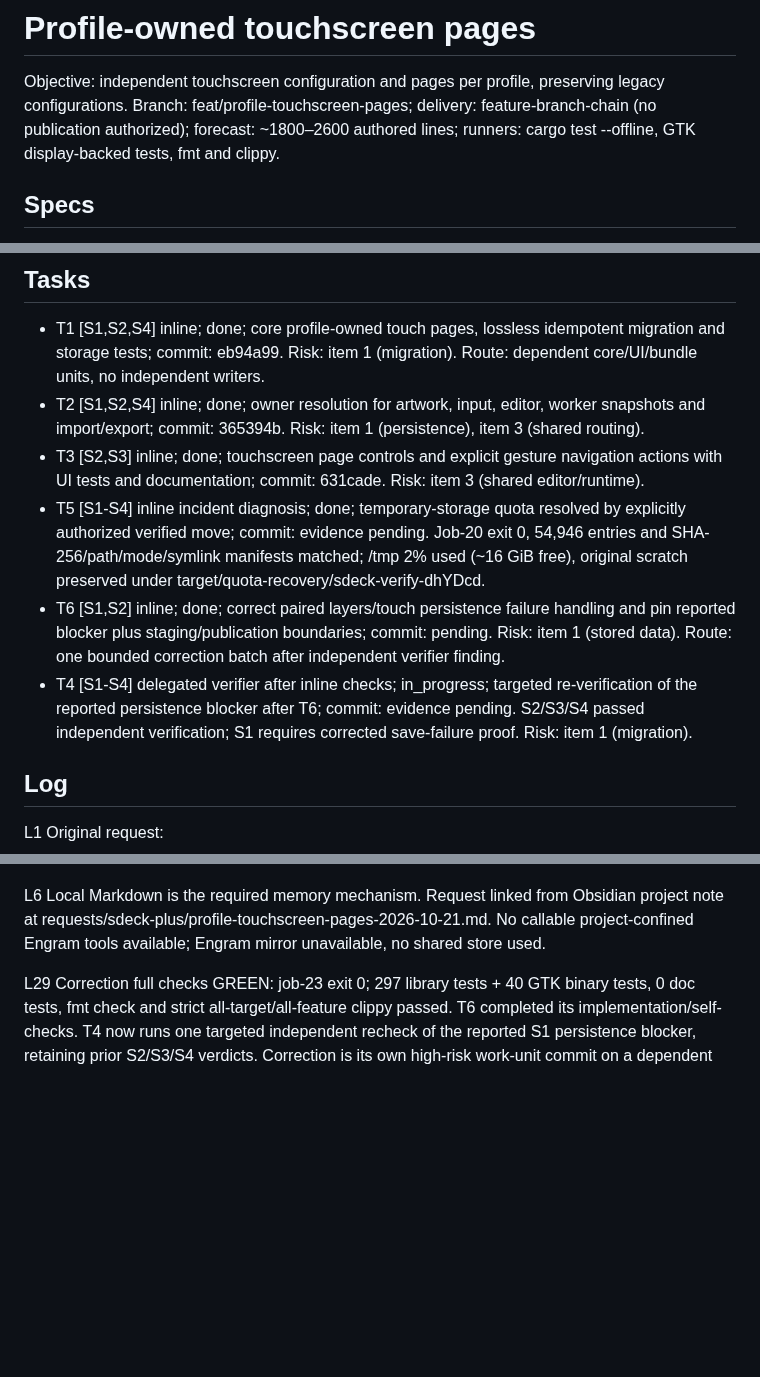
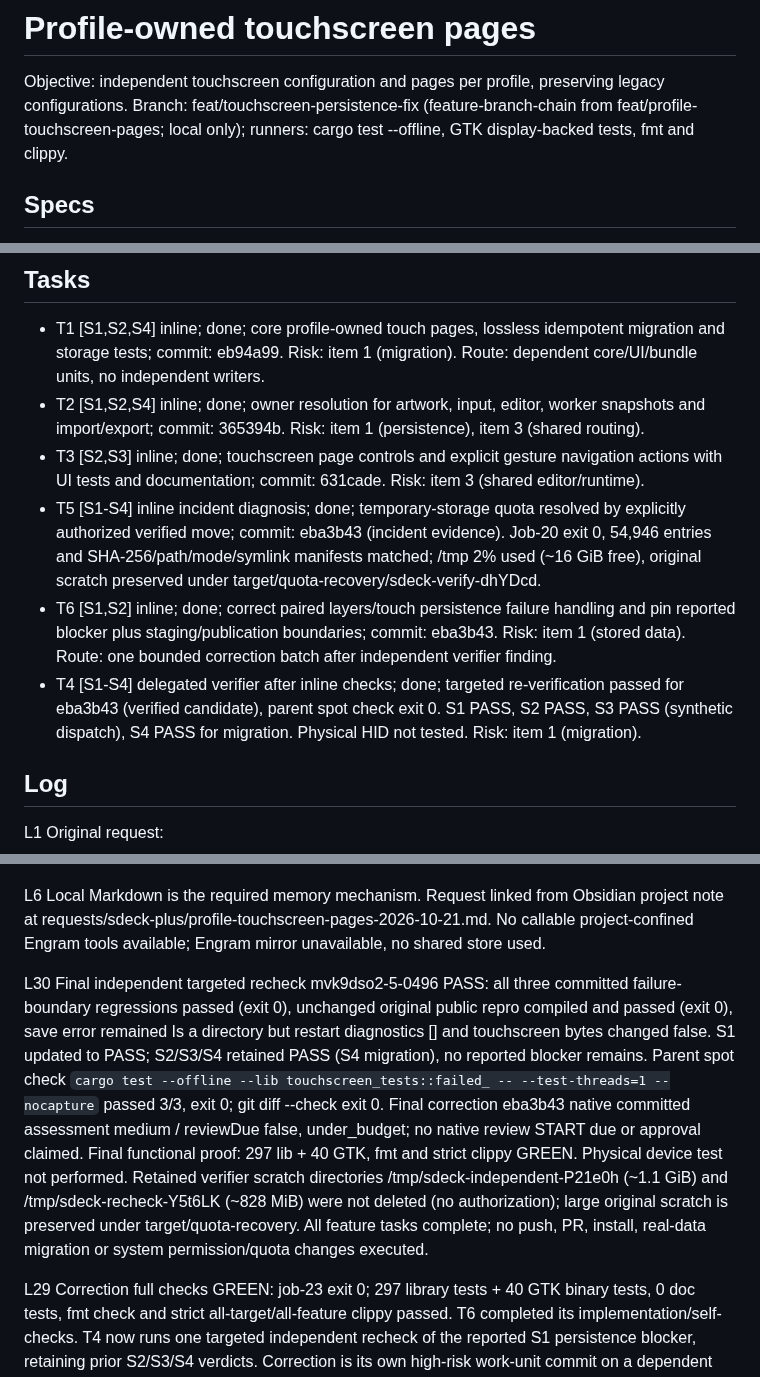
Before and after one commit to aldosilvestre/sdeck-plus, a Markdown page: odd/tasks/profile-touchscreen-pages.md, 3 parts joined by grey strips. GitHub-like rendering; blank space fills up the shorter version.

Commit message:
docs(odd): close verified profile touchscreen pages work

```diff
--- a/odd/tasks/profile-touchscreen-pages.md
+++ b/odd/tasks/profile-touchscreen-pages.md
@@ -1,6 +1,6 @@
 # Profile-owned touchscreen pages
 Objective: independent touchscreen configuration and pages per profile, preserving legacy configurations.
-Branch: feat/profile-touchscreen-pages; delivery: feature-branch-chain (no publication authorized); forecast: ~1800–2600 authored lines; runners: cargo test --offline, GTK display-backed tests, fmt and clippy.
+Branch: feat/touchscreen-persistence-fix (feature-branch-chain from feat/profile-touchscreen-pages; local only); runners: cargo test --offline, GTK display-backed tests, fmt and clippy.
 
 ## Specs
 
@@ -14,9 +14,9 @@ Branch: feat/profile-touchscreen-pages; delivery: feature-branch-chain (no publi
 - T1 [S1,S2,S4] inline; done; core profile-owned touch pages, lossless idempotent migration and storage tests; commit: eb94a99. Risk: item 1 (migration). Route: dependent core/UI/bundle units, no independent writers.
 - T2 [S1,S2,S4] inline; done; owner resolution for artwork, input, editor, worker snapshots and import/export; commit: 365394b. Risk: item 1 (persistence), item 3 (shared routing).
 - T3 [S2,S3] inline; done; touchscreen page controls and explicit gesture navigation actions with UI tests and documentation; commit: 631cade. Risk: item 3 (shared editor/runtime).
-- T5 [S1-S4] inline incident diagnosis; done; temporary-storage quota resolved by explicitly authorized verified move; commit: evidence pending. Job-20 exit 0, 54,946 entries and SHA-256/path/mode/symlink manifests matched; /tmp 2% used (~16 GiB free), original scratch preserved under target/quota-recovery/sdeck-verify-dhYDcd.
-- T6 [S1,S2] inline; done; correct paired layers/touch persistence failure handling and pin reported blocker plus staging/publication boundaries; commit: pending. Risk: item 1 (stored data). Route: one bounded correction batch after independent verifier finding.
-- T4 [S1-S4] delegated verifier after inline checks; in_progress; targeted re-verification of the reported persistence blocker after T6; commit: evidence pending. S2/S3/S4 passed independent verification; S1 requires corrected save-failure proof. Risk: item 1 (migration).
+- T5 [S1-S4] inline incident diagnosis; done; temporary-storage quota resolved by explicitly authorized verified move; commit: eba3b43 (incident evidence). Job-20 exit 0, 54,946 entries and SHA-256/path/mode/symlink manifests matched; /tmp 2% used (~16 GiB free), original scratch preserved under target/quota-recovery/sdeck-verify-dhYDcd.
+- T6 [S1,S2] inline; done; correct paired layers/touch persistence failure handling and pin reported blocker plus staging/publication boundaries; commit: eba3b43. Risk: item 1 (stored data). Route: one bounded correction batch after independent verifier finding.
+- T4 [S1-S4] delegated verifier after inline checks; done; targeted re-verification passed for eba3b43 (verified candidate), parent spot check exit 0. S1 PASS, S2 PASS, S3 PASS (synthetic dispatch), S4 PASS for migration. Physical HID not tested. Risk: item 1 (migration).
 
 ## Log
 
@@ -32,6 +32,8 @@ L4 Architecture: use authoritative Organization::profile_for_key/profile_key; pr
 L5 Delivery selected: "Cadena sobre rama de funcionalidad (recomendado)". origin/HEAD confirms main; initial commit 6664119. Work units on child branches based on feature tracker, no push/PR/merge authorized.
 
 L6 Local Markdown is the required memory mechanism. Request linked from Obsidian project note at requests/sdeck-plus/profile-touchscreen-pages-2026-10-21.md. No callable project-confined Engram tools available; Engram mirror unavailable, no shared store used.
+
+L30 Final independent targeted recheck mvk9dso2-5-0496 PASS: all three committed failure-boundary regressions passed (exit 0), unchanged original public repro compiled and passed (exit 0), save error remained Is a directory but restart diagnostics [] and touchscreen bytes changed false. S1 updated to PASS; S2/S3/S4 retained PASS (S4 migration), no reported blocker remains. Parent spot check `cargo test --offline --lib touchscreen_tests::failed_ -- --test-threads=1 --nocapture` passed 3/3, exit 0; git diff --check exit 0. Final correction eba3b43 native committed assessment medium / reviewDue false, under_budget; no native review START due or approval claimed. Final functional proof: 297 lib + 40 GTK, fmt and strict clippy GREEN. Physical device test not performed. Retained verifier scratch directories /tmp/sdeck-independent-P21e0h (~1.1 GiB) and /tmp/sdeck-recheck-Y5t6LK (~828 MiB) were not deleted (no authorization); large original scratch is preserved under target/quota-recovery. All feature tasks complete; no push, PR, install, real-data migration or system permission/quota changes executed.
 
 L29 Correction full checks GREEN: job-23 exit 0; 297 library tests + 40 GTK binary tests, 0 doc tests, fmt check and strict all-target/all-feature clippy passed. T6 completed its implementation/self-checks. T4 now runs one targeted independent recheck of the reported S1 persistence blocker, retaining prior S2/S3/S4 verdicts. Correction is its own high-risk work-unit commit on a dependent child branch.
 
```
